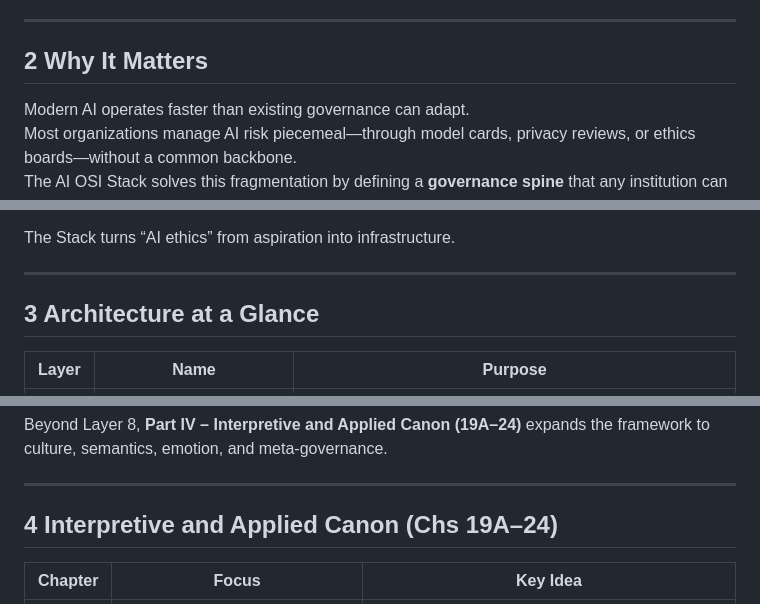
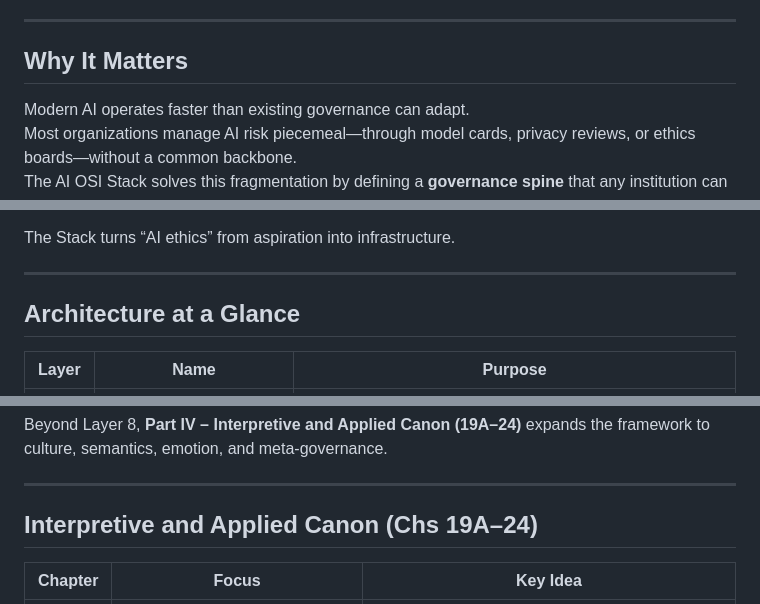
Before and after one commit to danielpmadden/ai-osi-stack, a Markdown page: README.md, 3 parts joined by grey strips. Drawn GitHub-style.

```diff
--- a/README.md
+++ b/README.md
@@ -15,7 +15,7 @@ The Stack translates civic mandates and ethical commitments into operational con
 
 ---
 
-## 2  Why It Matters
+## Why It Matters
 
 Modern AI operates faster than existing governance can adapt.
 Most organizations manage AI risk piecemeal—through model cards, privacy reviews, or ethics boards—without a common backbone.
@@ -32,7 +32,7 @@ The Stack turns “AI ethics” from aspiration into infrastructure.
 
 ---
 
-## 3  Architecture at a Glance
+## Architecture at a Glance
 
 | Layer | Name | Purpose |
 |-------|------|----------|
@@ -62,7 +62,7 @@ Beyond Layer 8, **Part IV – Interpretive and Applied Canon (19A–24)** expand
 
 ---
 
-## 4  Interpretive and Applied Canon (Chs 19A–24)
+## Interpretive and Applied Canon (Chs 19A–24)
 
 | Chapter | Focus | Key Idea |
 |----------|--------|----------|
```
Also changed, not shown: other parts of README.md (+12 -12 lines).
